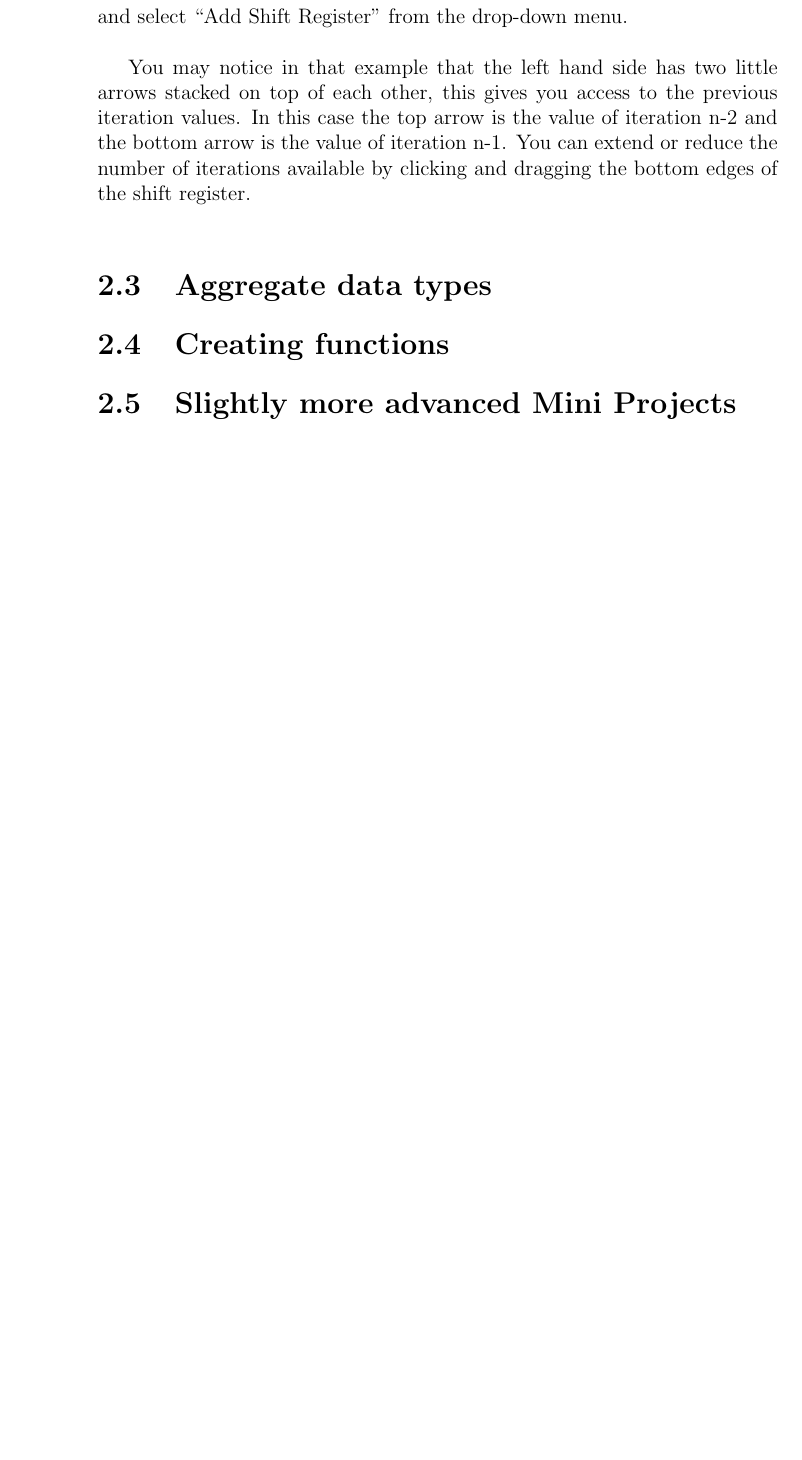
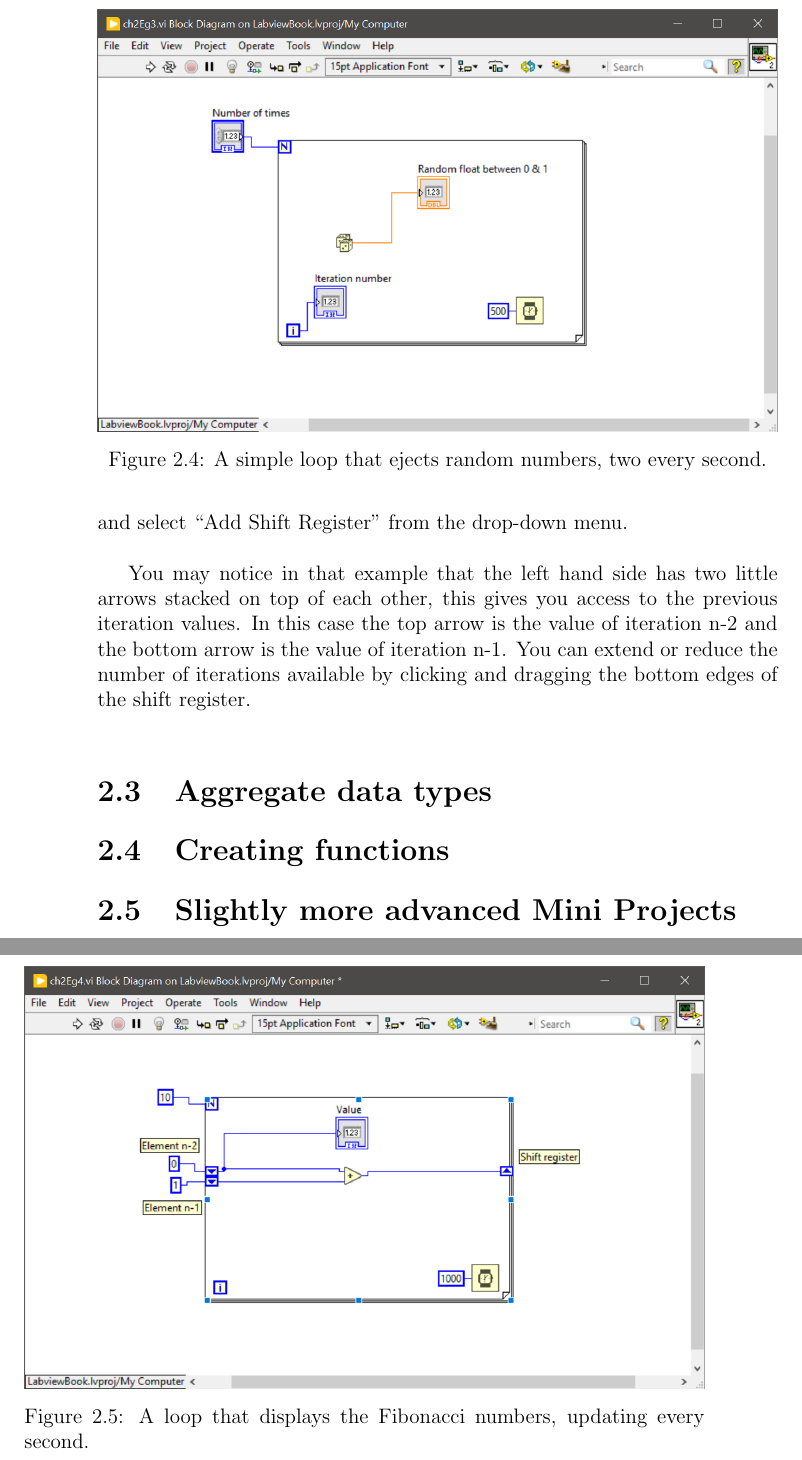
Before and after one commit to purpledan/LabVIEWBook, a LaTeX thesis (LatexSources/main.tex, which reads LatexSources/TeX_files/chapter02.tex): part of page 28 of 34 before the commit and two parts of pages 28 and 29 of 36 after it, the two joined at a grey line, cut at the place of the change, the shorter picture padded with empty space. Compiled offline with pdfLaTeX.

Commit message:
More progress on Ch2

```diff
--- a/LatexSources/TeX_files/chapter02.tex
+++ b/LatexSources/TeX_files/chapter02.tex
@@ -49,6 +49,12 @@ The flow of information in $\labview$ is rather unconventional, this will be ela
 
 \subsection{For Loops}
 A for loop executes a predetermined amount of times. Figure \ref{ch2eg3} is perhaps the most simple, yet interesting, loop possible in $\labview$. You set the number of times the loop should run in the ``Number of times'' control and the loop shows you the iteration step number along with a random floating point number between 0 \& 1. The little watch function in the bottom right corner is to slow the loop execution speed to twice every second so you are able to observe the number generated.\\
+\begin{figure}
+	\centering
+	\includegraphics[width=\textwidth]{ch2eg3}
+	\caption{A simple loop that ejects random numbers, two every second.}
+	\label{ch2eg3}
+\end{figure}
 
 The example is heavily constrained however, there is no way for the information generated to be stored in memory so there is no knowlage for what the random number was in the previous iteration let alone what the series of generated numbers were.\\
 
@@ -59,6 +65,12 @@ The Fibonacci sequence, defined by the recurrence relation:
 	F_0=0,\quad F_1=1,\quad F_n= F_{n-1} + F_{n-2}
 \end{equation*}
 An implementation of this may be found in figure \ref{ch2eg4}. On the right hand side of the loop structure is a little blue arrow in a box, this is the terminal where you value the number you want available to the next loop iteration. To add a shift register to a loop, \texttt{right click} on any side of the loop frame and select ``Add Shift Register'' from the drop-down menu.\\
+\begin{figure}
+	\centering
+	\includegraphics[width=\textwidth]{ch2eg4}
+	\caption{A loop that displays the Fibonacci numbers, updating every second.}
+	\label{ch2eg4}
+\end{figure}
 
 You may notice in that example that the left hand side has two little arrows stacked on top of each other, this gives you access to the previous iteration values. In this case the top arrow is the value of iteration n-2 and the bottom arrow is the value of iteration n-1. You can extend or reduce the number of iterations available by clicking and dragging the bottom edges of the shift register.\\
 \section{Aggregate data types}
```
Also changed, not shown: LatexSources/main.pdf, 5 other files.
